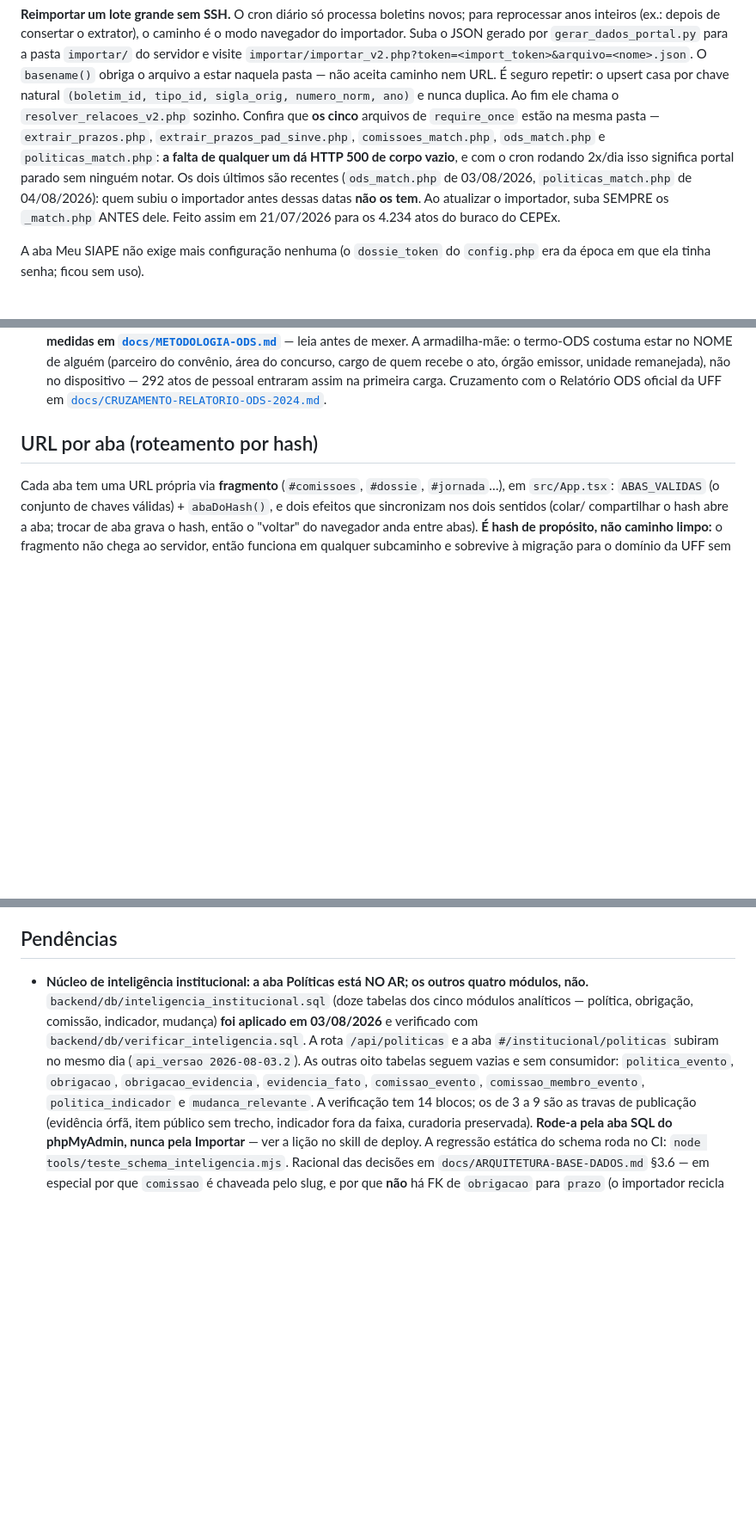
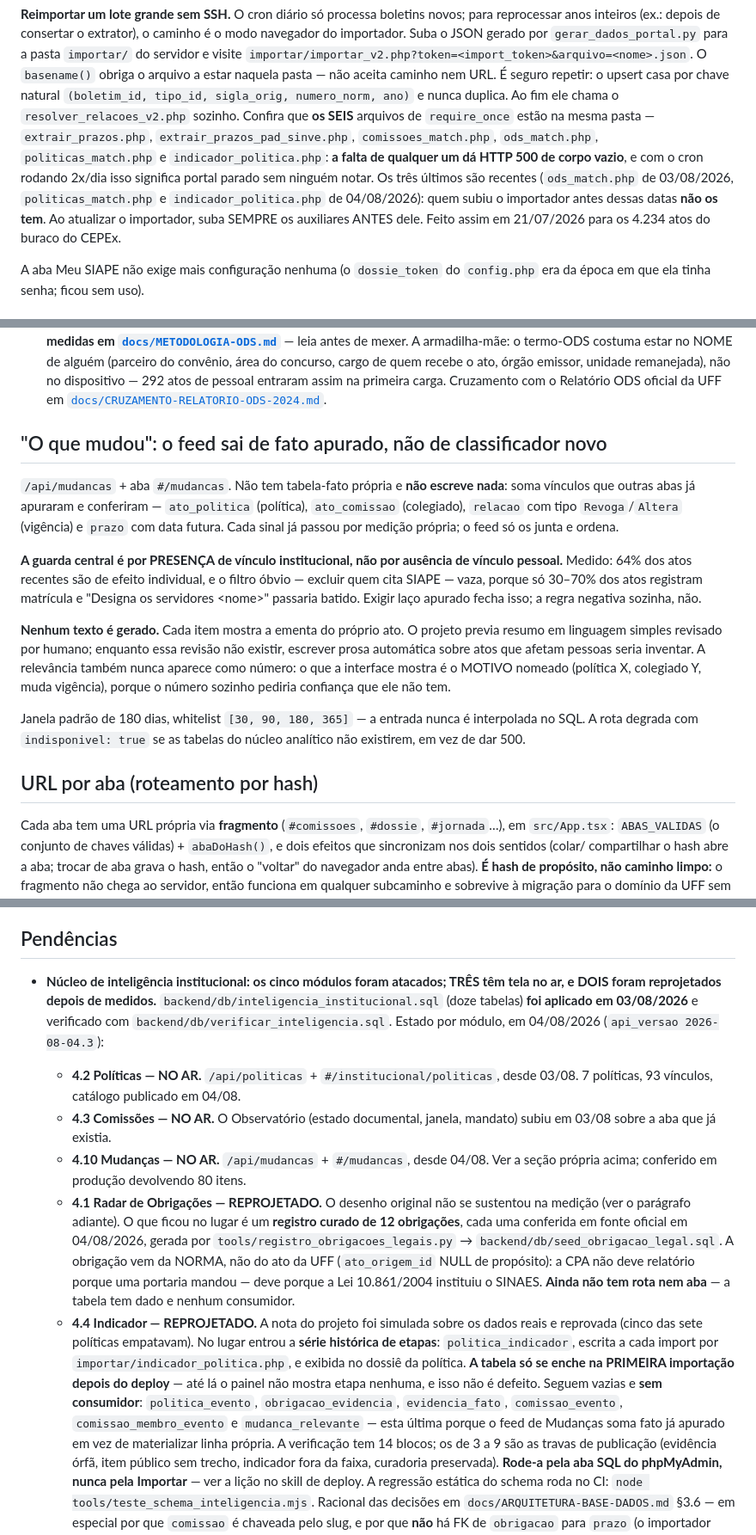
Before and after one commit to estudio-max/Portal-de-Normas-e-atos-da-UFF, a Markdown page: CLAUDE.md, 3 parts joined by grey strips. Shown at 86% size. GitHub-like rendering; blank space fills up the shorter version.

Commit message:
docs: documentacao alcanca o trabalho de 03-04/08
O CLAUDE.md ainda dizia que so a aba Politicas estava no ar, e que o importador
exigia CINCO require_once. As duas coisas deixaram de ser verdade.

- Nucleo de inteligencia: estado por modulo, com o que tem tela e o que foi
  REPROJETADO depois de medido. Politicas, Comissoes e Mudancas no ar; Radar de
  Obrigacoes virou registro curado de 12 obrigacoes (sem rota ainda); Indicador
  virou serie de etapas. Nomeadas as seis tabelas que seguem sem consumidor.
- SEIS require_once, nao cinco: entrou o indicador_politica.php. A falta de
  qualquer um da HTTP 500 de corpo vazio, e com o cron 2x/dia isso e portal
  parado sem ninguem notar — por isso a contagem certa importa.
- Corolario novo: o que o importador escreve so aparece na PRIMEIRA importacao
  depois do deploy. Painel de etapas vazio na tarde do deploy e o esperado.
- `mudancas` entra na lista de rotas cacheadas (estava faltando).
- Secao propria da aba "O que mudou": por que a guarda e por PRESENCA de vinculo
  institucional e nao por ausencia de vinculo pessoal (o filtro por SIAPE vaza,
  medido), e por que nada de texto e gerado.
- C4: a API ganha o grupo "Composto" — a unica rota que nao tem fonte propria,
  e soma o que os outros grupos ja apuraram. E a excecao que confirma a regra do
  modelo em estrela: analise que e COMBINACAO de analises nao precisa de tabela.

Nomes de arquivo conferidos um a um antes de escrever: sao
registro_obrigacoes_legais.py e seed_obrigacao_legal.sql, e o seed tem 12 linhas.

Co-Authored-By: Claude Opus 5 <noreply@anthropic.com>

```diff
--- a/CLAUDE.md
+++ b/CLAUDE.md
@@ -135,14 +141,15 @@ para a pasta `importar/` do servidor e visite
 `basename()` obriga o arquivo a estar naquela pasta — não aceita caminho nem URL.
 É seguro repetir: o upsert casa por chave natural
 `(boletim_id, tipo_id, sigla_orig, numero_norm, ano)` e nunca duplica. Ao fim ele
-chama o `resolver_relacoes_v2.php` sozinho. Confira que **os cinco** arquivos de
+chama o `resolver_relacoes_v2.php` sozinho. Confira que **os SEIS** arquivos de
 `require_once` estão na mesma pasta — `extrair_prazos.php`,
-`extrair_prazos_pad_sinve.php`, `comissoes_match.php`, `ods_match.php` e
-`politicas_match.php`: **a falta de qualquer um dá HTTP 500 de corpo vazio**, e
-com o cron rodando 2x/dia isso significa portal parado sem ninguém notar. Os
-dois últimos são recentes (`ods_match.php` de 03/08/2026, `politicas_match.php`
-de 04/08/2026): quem subiu o importador antes dessas datas **não os tem**.
-Ao atualizar o importador, suba SEMPRE os `_match.php` ANTES dele. Feito assim em 21/07/2026 para os 4.234 atos do buraco do CEPEx.
+`extrair_prazos_pad_sinve.php`, `comissoes_match.php`, `ods_match.php`,
+`politicas_match.php` e `indicador_politica.php`: **a falta de qualquer um dá
+HTTP 500 de corpo vazio**, e com o cron rodando 2x/dia isso significa portal
+parado sem ninguém notar. Os três últimos são recentes (`ods_match.php` de
+03/08/2026, `politicas_match.php` e `indicador_politica.php` de 04/08/2026):
+quem subiu o importador antes dessas datas **não os tem**.
+Ao atualizar o importador, suba SEMPRE os auxiliares ANTES dele. Feito assim em 21/07/2026 para os 4.234 atos do buraco do CEPEx.
 
 A aba Meu SIAPE não exige mais configuração nenhuma (o `dossie_token` do
 `config.php` era da época em que ela tinha senha; ficou sem uso).
@@ -297,6 +304,31 @@ e no backfill, e a rota só lê o índice pronto (não casa texto ao vivo).
   órgão emissor, unidade remanejada), não no dispositivo — 292 atos de pessoal
   entraram assim na primeira carga. Cruzamento com o Relatório ODS oficial da
   UFF em [`docs/CRUZAMENTO-RELATORIO-ODS-2024.md`](docs/CRUZAMENTO-RELATORIO-ODS-2024.md).
+
+## "O que mudou": o feed sai de fato apurado, não de classificador novo
+
+`/api/mudancas` + aba `#/mudancas`. Não tem tabela-fato própria e **não escreve
+nada**: soma vínculos que outras abas já apuraram e conferiram — `ato_politica`
+(política), `ato_comissao` (colegiado), `relacao` com tipo `Revoga`/`Altera`
+(vigência) e `prazo` com data futura. Cada sinal já passou por medição própria; o
+feed só os junta e ordena.
+
+**A guarda central é por PRESENÇA de vínculo institucional, não por ausência de
+vínculo pessoal.** Medido: 64% dos atos recentes são de efeito individual, e o
+filtro óbvio — excluir quem cita SIAPE — vaza, porque só 30–70% dos atos
+registram matrícula e "Designa os servidores &lt;nome&gt;" passaria batido. Exigir
+laço apurado fecha isso; a regra negativa sozinha, não.
+
+**Nenhum texto é gerado.** Cada item mostra a ementa do próprio ato. O projeto
+previa resumo em linguagem simples revisado por humano; enquanto essa revisão não
+existir, escrever prosa automática sobre atos que afetam pessoas seria inventar.
+A relevância também nunca aparece como número: o que a interface mostra é o
+MOTIVO nomeado (política X, colegiado Y, muda vigência), porque o número sozinho
+pediria confiança que ele não tem.
+
+Janela padrão de 180 dias, whitelist `[30, 90, 180, 365]` — a entrada nunca é
+interpolada no SQL. A rota degrada com `indisponivel: true` se as tabelas do
+núcleo analítico não existirem, em vez de dar 500.
 
 ## URL por aba (roteamento por hash)
 
@@ -597,15 +629,35 @@ resumo operacional.
 
 ## Pendências
 
-- **Núcleo de inteligência institucional: a aba Políticas está NO AR; os outros
-  quatro módulos, não.** `backend/db/inteligencia_institucional.sql` (doze tabelas dos
-  cinco módulos analíticos — política, obrigação, comissão, indicador, mudança)
-  **foi aplicado em 03/08/2026** e verificado com
-  `backend/db/verificar_inteligencia.sql`. A rota `/api/politicas` e a aba
-  `#/institucional/politicas` subiram no mesmo dia (`api_versao 2026-08-03.2`).
-  As outras oito tabelas seguem vazias e sem consumidor: `politica_evento`,
-  `obrigacao`, `obrigacao_evidencia`, `evidencia_fato`, `comissao_evento`,
-  `comissao_membro_evento`, `politica_indicador` e `mudanca_relevante`.
+- **Núcleo de inteligência institucional: os cinco módulos foram atacados; TRÊS
+  têm tela no ar, e DOIS foram reprojetados depois de medidos.**
+  `backend/db/inteligencia_institucional.sql` (doze tabelas) **foi aplicado em
+  03/08/2026** e verificado com `backend/db/verificar_inteligencia.sql`.
+  Estado por módulo, em 04/08/2026 (`api_versao 2026-08-04.3`):
+  - **4.2 Políticas — NO AR.** `/api/politicas` + `#/institucional/politicas`,
+    desde 03/08. 7 políticas, 93 vínculos, catálogo publicado em 04/08.
+  - **4.3 Comissões — NO AR.** O Observatório (estado documental, janela,
+    mandato) subiu em 03/08 sobre a aba que já existia.
+  - **4.10 Mudanças — NO AR.** `/api/mudancas` + `#/mudancas`, desde 04/08. Ver
+    a seção própria acima; conferido em produção devolvendo 80 itens.
+  - **4.1 Radar de Obrigações — REPROJETADO.** O desenho original não se
+    sustentou na medição (ver o parágrafo adiante). O que ficou no lugar é um
+    **registro curado de 12 obrigações**, cada uma conferida em fonte oficial em
+    04/08/2026, gerada por `tools/registro_obrigacoes_legais.py` →
+    `backend/db/seed_obrigacao_legal.sql`. A obrigação vem da NORMA, não do ato
+    da UFF (`ato_origem_id` NULL de propósito): a CPA não deve relatório porque
+    uma portaria mandou — deve porque a Lei 10.861/2004 instituiu o SINAES.
+    **Ainda não tem rota nem aba** — a tabela tem dado e nenhum consumidor.
+  - **4.4 Indicador — REPROJETADO.** A nota do projeto foi simulada sobre os
+    dados reais e reprovada (cinco das sete políticas empatavam). No lugar
+    entrou a **série histórica de etapas**: `politica_indicador`, escrita a
+    cada import por `importar/indicador_politica.php`, e exibida no dossiê da
+    política. **A tabela só se enche na PRIMEIRA importação depois do deploy** —
+    até lá o painel não mostra etapa nenhuma, e isso não é defeito.
+  Seguem vazias e **sem consumidor**: `politica_evento`, `obrigacao_evidencia`,
+  `evidencia_fato`, `comissao_evento`, `comissao_membro_evento` e
+  `mudanca_relevante` — esta última porque o feed de Mudanças soma fato já
+  apurado em vez de materializar linha própria.
   A verificação tem 14 blocos; os de 3 a 9 são as travas de publicação
   (evidência órfã, item público sem trecho, indicador fora da faixa, curadoria
   preservada). **Rode-a pela aba SQL do phpMyAdmin, nunca pela Importar** — ver
```
Also changed, not shown: other parts of CLAUDE.md (+11 -5 lines), docs/ARQUITETURA-C4.md (+13 -0 lines).
